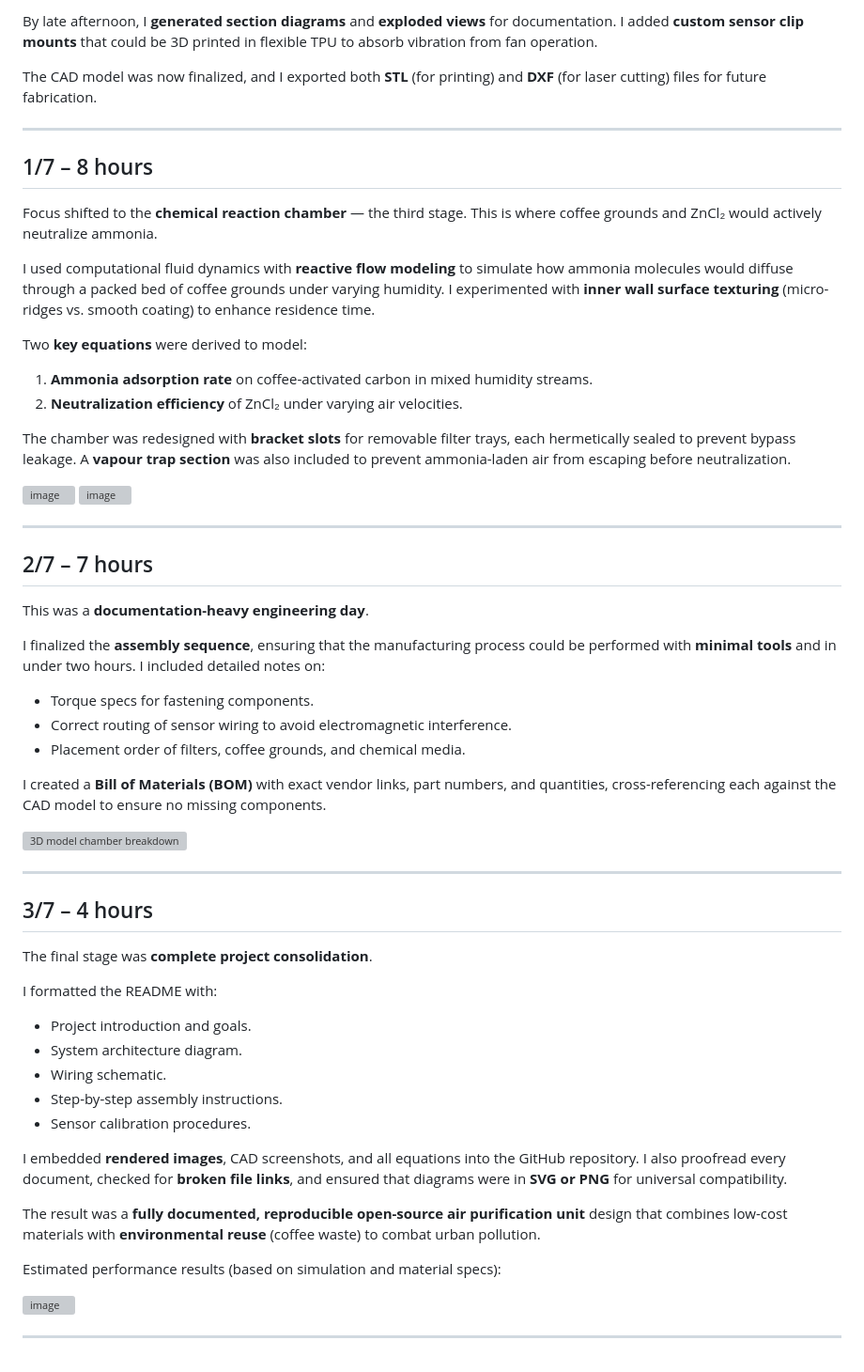
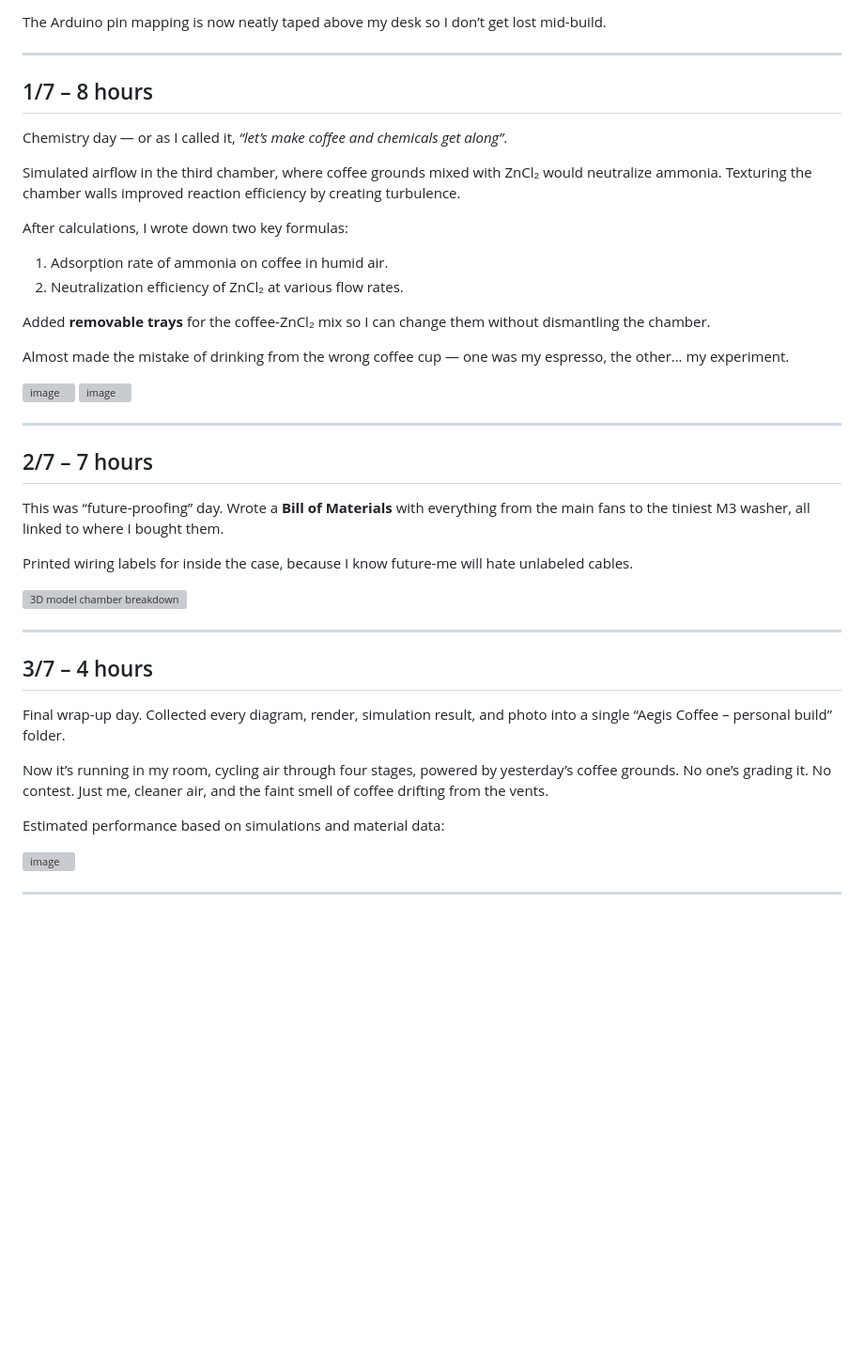
Before and after one commit to Tareq-Khalil/web_dev, a Markdown page: journal.md, the part around one of its changes. Shown at 94% size. GitHub-like rendering; blank space fills up the shorter version; grey boxes are pictures that could not be loaded.

```diff
--- a/journal.md
+++ b/journal.md
@@ -70,20 +64,20 @@ To avoid signal noise and possible power dips, I simulated the **electrical load
 
-By late afternoon, I **generated section diagrams** and **exploded views** for documentation. I added **custom sensor clip mounts** that could be 3D printed in flexible TPU to absorb vibration from fan operation.
-
-The CAD model was now finalized, and I exported both **STL** (for printing) and **DXF** (for laser cutting) files for future fabrication.
+The Arduino pin mapping is now neatly taped above my desk so I don’t get lost mid-build.
 
 ---
 
 ##  1/7 – 8 hours
-Focus shifted to the **chemical reaction chamber** — the third stage. This is where coffee grounds and ZnCl₂ would actively neutralize ammonia.
+Chemistry day — or as I called it, *“let’s make coffee and chemicals get along”*.
 
-I used computational fluid dynamics with **reactive flow modeling** to simulate how ammonia molecules would diffuse through a packed bed of coffee grounds under varying humidity. I experimented with **inner wall surface texturing** (micro-ridges vs. smooth coating) to enhance residence time.
+Simulated airflow in the third chamber, where coffee grounds mixed with ZnCl₂ would neutralize ammonia. Texturing the chamber walls improved reaction efficiency by creating turbulence.
 
-Two **key equations** were derived to model:
-1. **Ammonia adsorption rate** on coffee-activated carbon in mixed humidity streams.
-2. **Neutralization efficiency** of ZnCl₂ under varying air velocities.
+After calculations, I wrote down two key formulas:
+1. Adsorption rate of ammonia on coffee in humid air.
+2. Neutralization efficiency of ZnCl₂ at various flow rates.
 
-The chamber was redesigned with **bracket slots** for removable filter trays, each hermetically sealed to prevent bypass leakage. A **vapour trap section** was also included to prevent ammonia-laden air from escaping before neutralization.
+Added **removable trays** for the coffee-ZnCl₂ mix so I can change them without dismantling the chamber.
+
+Almost made the mistake of drinking from the wrong coffee cup — one was my espresso, the other… my experiment.
 
 <img width="202" height="77" alt="image" src="https://github.com/user-attachments/assets/fb5d9718-93ff-45f6-b741-8829c7d9e3af" />
 <img width="169" height="58" alt="image" src="https://github.com/user-attachments/assets/1ca88970-fa49-4b7b-8591-298b06b47eb0" />
@@ -91,34 +85,20 @@ The chamber was redesigned with **bracket slots** for removable filter trays, ea
 ---
 
 ##  2/7 – 7 hours
-This was a **documentation-heavy engineering day**.
+This was “future-proofing” day. Wrote a **Bill of Materials** with everything from the main fans to the tiniest M3 washer, all linked to where I bought them.
 
-I finalized the **assembly sequence**, ensuring that the manufacturing process could be performed with **minimal tools** and in under two hours. I included detailed notes on:
-- Torque specs for fastening components.
-- Correct routing of sensor wiring to avoid electromagnetic interference.
-- Placement order of filters, coffee grounds, and chemical media.
-
-I created a **Bill of Materials (BOM)** with exact vendor links, part numbers, and quantities, cross-referencing each against the CAD model to ensure no missing components.
+Printed wiring labels for inside the case, because I know future-me will hate unlabeled cables.
 
 ![3D model chamber breakdown](https://github.com/user-attachments/assets/0908067a-cf6b-4a80-9dc8-595c39d0903e)
 
 ---
 
 ##  3/7 – 4 hours
-The final stage was **complete project consolidation**.
+Final wrap-up day. Collected every diagram, render, simulation result, and photo into a single “Aegis Coffee – personal build” folder.
 
-I formatted the README with:
-- Project introduction and goals.
-- System architecture diagram.
-- Wiring schematic.
-- Step-by-step assembly instructions.
-- Sensor calibration procedures.
+Now it’s running in my room, cycling air through four stages, powered by yesterday’s coffee grounds. No one’s grading it. No contest. Just me, cleaner air, and the faint smell of coffee drifting from the vents.
 
-I embedded **rendered images**, CAD screenshots, and all equations into the GitHub repository. I also proofread every document, checked for **broken file links**, and ensured that diagrams were in **SVG or PNG** for universal compatibility.
-
-The result was a **fully documented, reproducible open-source air purification unit** design that combines low-cost materials with **environmental reuse** (coffee waste) to combat urban pollution.
-
-Estimated performance results (based on simulation and material specs):
+Estimated performance based on simulations and material data:
 
 <img width="250" height="118" alt="image" src="https://github.com/user-attachments/assets/fca738cf-9325-492b-beca-efd66e5ac718" />
 
```
Also changed, not shown: other parts of journal.md (+25 -31 lines).
